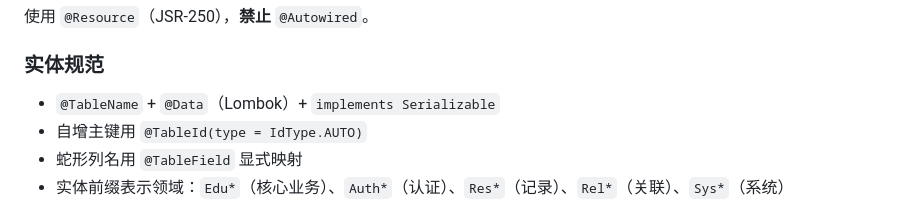
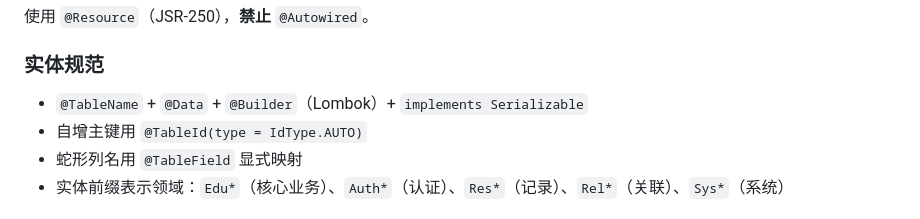
Before and after one commit to SRise-SRaise/WarProject_new, a Markdown page: CLAUDE.md, the part around the change. GitHub-like rendering.

Commit message:
docs(guide): 补充实体规范中@Builder要求

```diff
--- a/CLAUDE.md
+++ b/CLAUDE.md
@@ -71,7 +71,7 @@ ThrowUtils.throwIf(condition, ErrorCode.NOT_FOUND_ERROR);
 使用 `@Resource`（JSR-250），**禁止** `@Autowired`。
 
 ### 实体规范
-- `@TableName` + `@Data`（Lombok）+ `implements Serializable`
+- `@TableName` + `@Data` + `@Builder`（Lombok）+ `implements Serializable`
 - 自增主键用 `@TableId(type = IdType.AUTO)`
 - 蛇形列名用 `@TableField` 显式映射
 - 实体前缀表示领域：`Edu*`（核心业务）、`Auth*`（认证）、`Res*`（记录）、`Rel*`（关联）、`Sys*`（系统）
```
